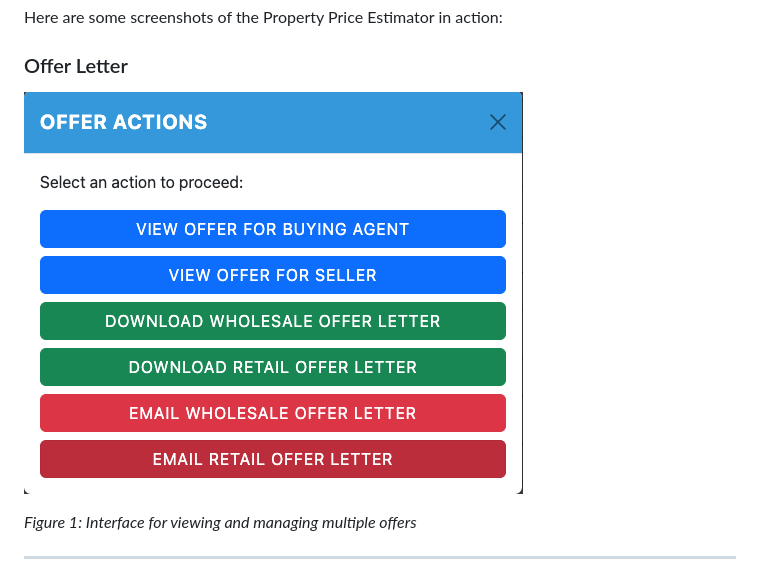
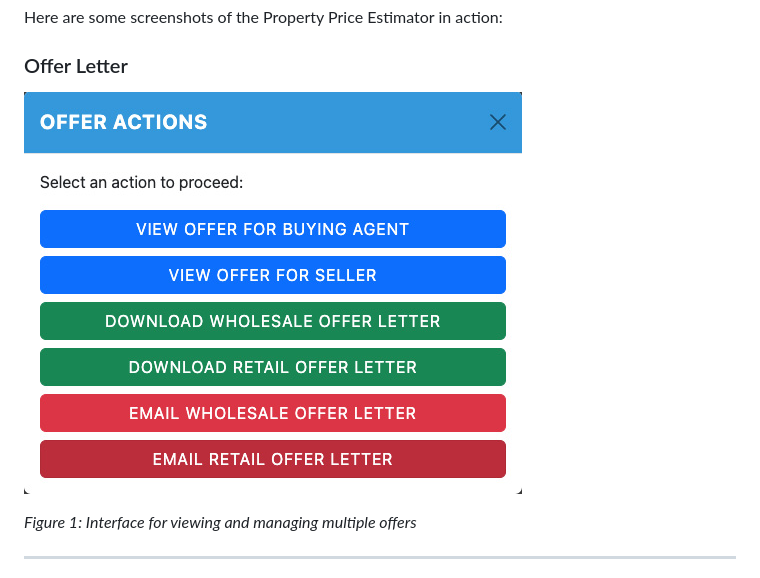
Before and after one commit to OTL-DESIGNER/property-price-estimator, a Markdown page: README.md, the part around the change. Rendered like a GitHub page; pictures changed too: images/screenshots/offers.jpg (added).

Commit message:
Added new README file

```diff
--- a/README.md
+++ b/README.md
@@ -50,7 +50,7 @@ The Property Price Estimator is a web application designed to streamline the pro
 Here are some screenshots of the Property Price Estimator in action:
 
 ### Offer Letter
-![Offer Letter](images/screenshots/offers.png)
+![Offer Letter](images/screenshots/offers.jpg)
 
 *Figure 1: Interface for viewing and managing multiple offers*
 
```
